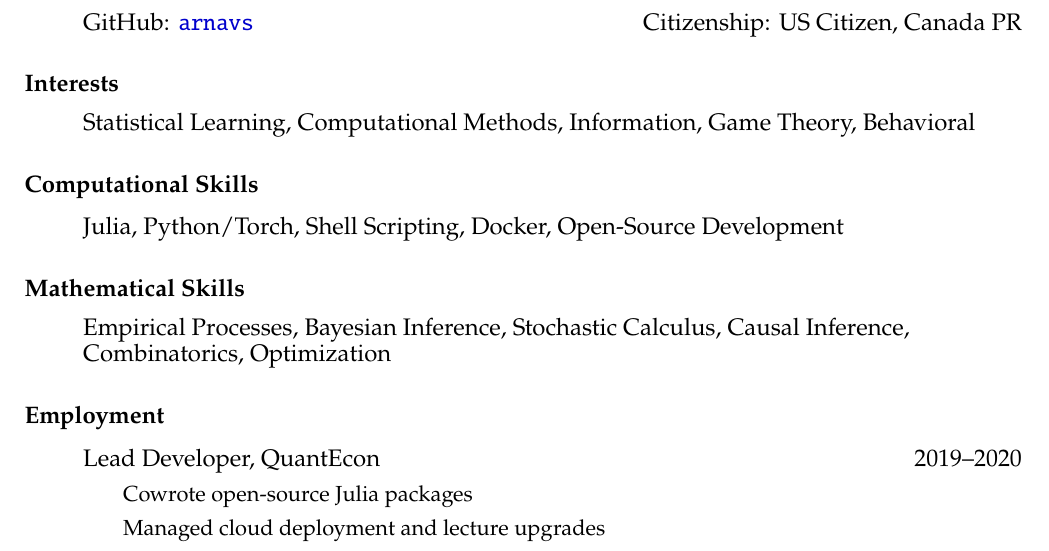
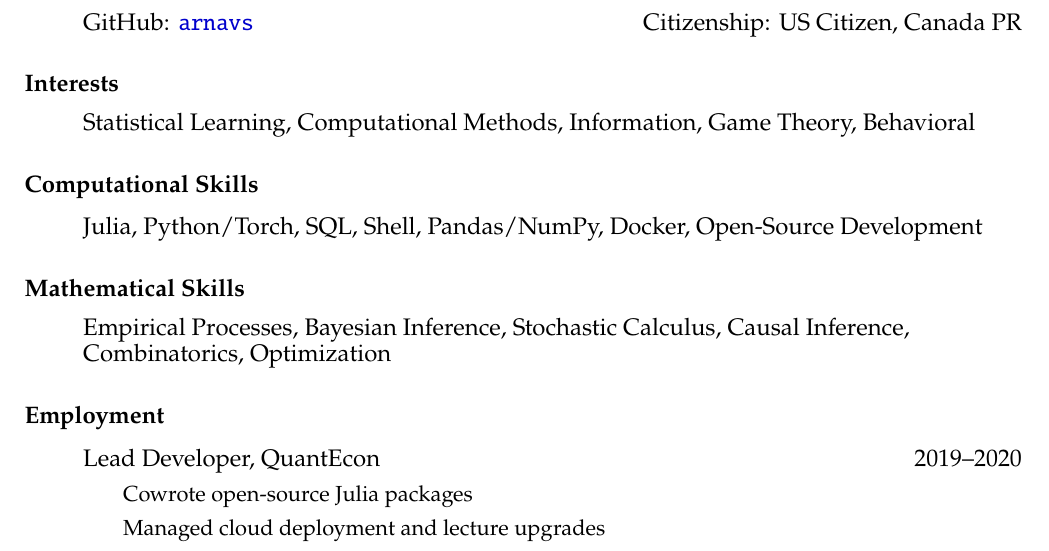
Before and after one commit to arnavs/resume, a LaTeX CV (sood-cv.tex): part of page 1 of 3, cut so that both start at the same text. Compiled offline with pdfLaTeX.

Commit message:
Update Mar 11 26, 19:12:23

```diff
--- a/sood-cv.tex
+++ b/sood-cv.tex
@@ -60,7 +60,7 @@
 
 \subsubsection*{Computational Skills}
 \begin{itemize}
-  \item Julia, Python/Torch, Shell Scripting, Docker, Open-Source Development
+  \item Julia, Python/Torch, SQL, Shell, Pandas/NumPy, Docker, Open-Source Development
 \end{itemize}
 
 \subsubsection*{Mathematical Skills}
```
Also changed, not shown: sood-cv.pdf.
